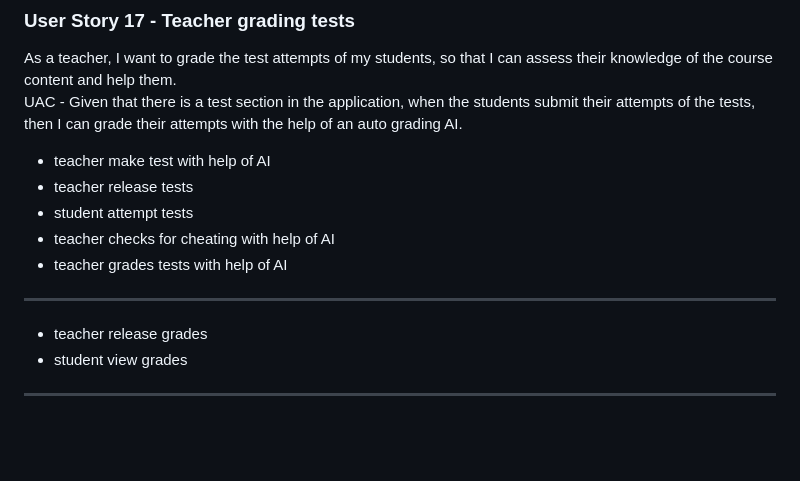
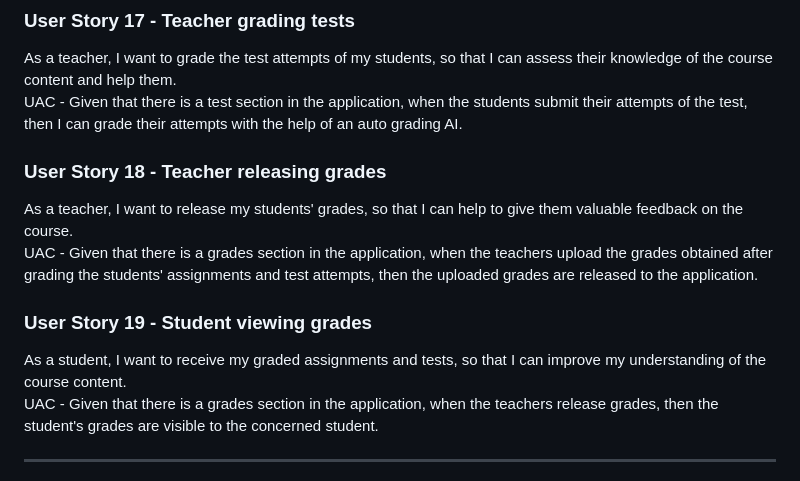
Before and after one commit to MaxPadovan1/DeepSeekers, a Markdown page: UserStories.md, the part around the change. Drawn GitHub-style; blank space fills up the shorter version.

Commit message:
Added user stories for the grade feature in UserStories.md.

```diff
--- a/UserStories.md
+++ b/UserStories.md
@@ -49,15 +49,13 @@ As a teacher, I want to check for cheating in my students' attempts, so that I c
 UAC - Given that there is a test section in the application, when the students have submitted their answers for the test, then I can check for malpractices within the answer with the help of AI.
 ### User Story 17 - Teacher grading tests
 As a teacher, I want to grade the test attempts of my students, so that I can assess their knowledge of the course content and help them.\
-UAC - Given that there is a test section in the application, when the students submit their attempts of the tests, then I can grade their attempts with the help of an auto grading AI.
-- teacher make test with help of AI
-- teacher release tests
-- student attempt tests
-- teacher checks for cheating with help of AI
-- teacher grades tests with help of AI
-___
-- teacher release grades
-- student view grades
+UAC - Given that there is a test section in the application, when the students submit their attempts of the test, then I can grade their attempts with the help of an auto grading AI.
+### User Story 18 - Teacher releasing grades
+As a teacher, I want to release my students' grades, so that I can help to give them valuable feedback on the course.\
+UAC - Given that there is a grades section in the application, when the teachers upload the grades obtained after grading the students' assignments and test attempts, then the uploaded grades are released to the application.
+### User Story 19 - Student viewing grades
+As a student, I want to receive my graded assignments and tests, so that I can improve my understanding of the course content.\
+UAC - Given that there is a grades section in the application, when the teachers release grades, then the student's grades are visible to the concerned student.
 ___
 - student view class info
 - teacher view student overview
```
